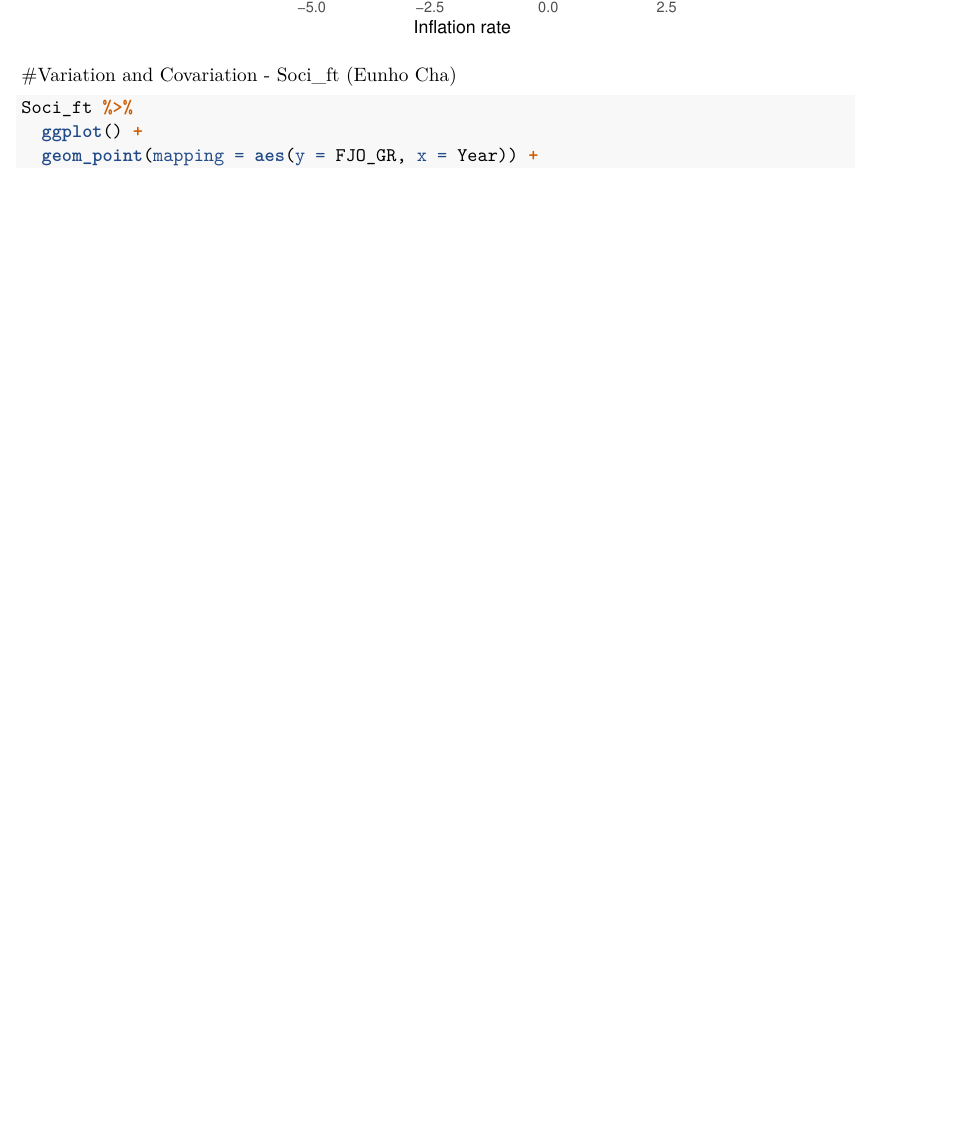
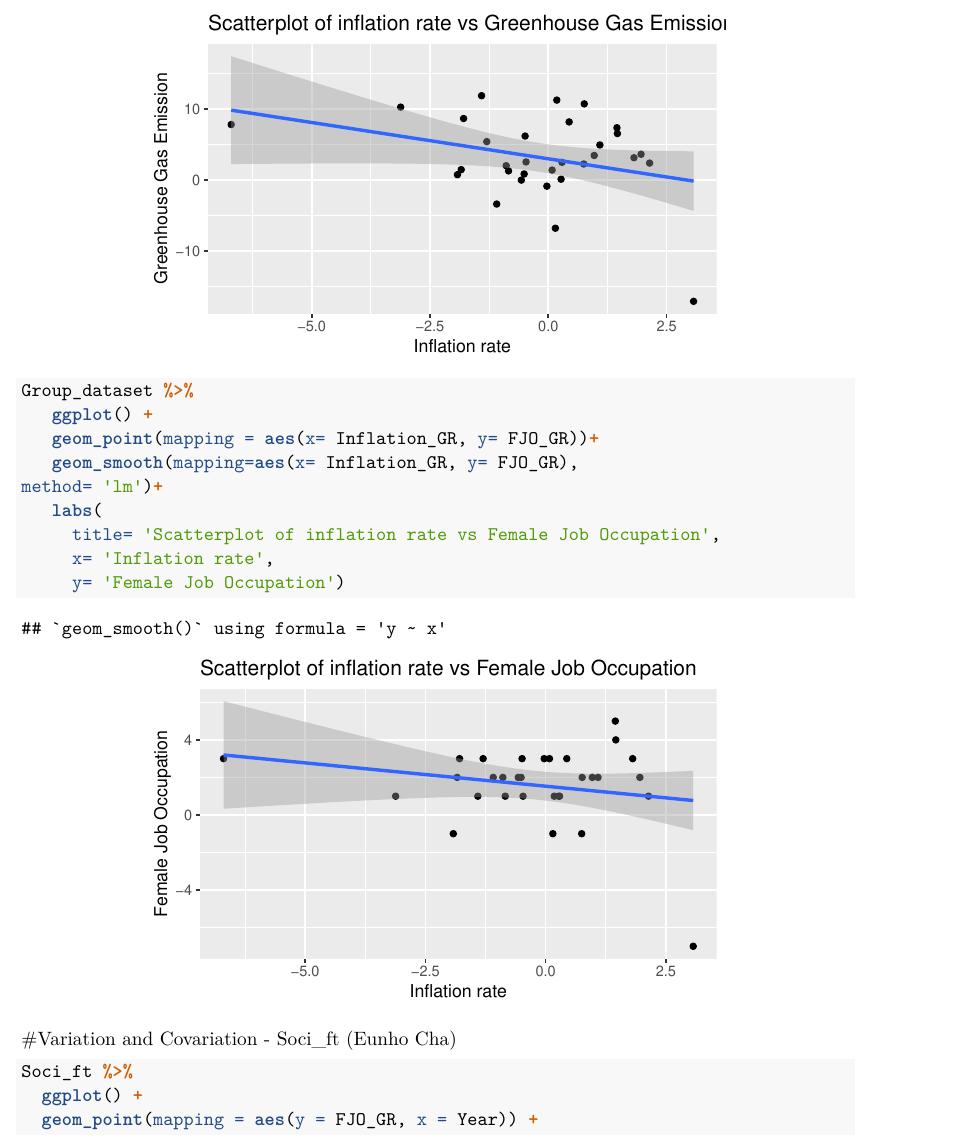
Before and after one commit to yitran12/CDS101_FinalProject, an R Markdown document (CDS101_FinalProject.Rmd): part of page 6 of 10 before the commit and part of page 6 of 11 after it, cut at the place of the change, the shorter picture padded with empty space. Rendered offline with R 4.5, knitr and Pandoc, then LaTeX, with nearby package versions; some code elsewhere in the file could not run offline.

````diff
--- a/CDS101_FinalProject.Rmd
+++ b/CDS101_FinalProject.Rmd
@@ -166,6 +166,18 @@
      title= 'Scatterplot of inflation rate vs Greenhouse Gas Emission',
      x= 'Inflation rate',
      y= 'Greenhouse Gas Emission')
+```
+
+```{r}
+Group_dataset %>%
+   ggplot() +
+   geom_point(mapping = aes(x= Inflation_GR, y= FJO_GR))+
+   geom_smooth(mapping=aes(x= Inflation_GR, y= FJO_GR),
+method= 'lm')+
+   labs(
+     title= 'Scatterplot of inflation rate vs Female Job Occupation',
+     x= 'Inflation rate',
+     y= 'Female Job Occupation')
 ```
 
 
````
